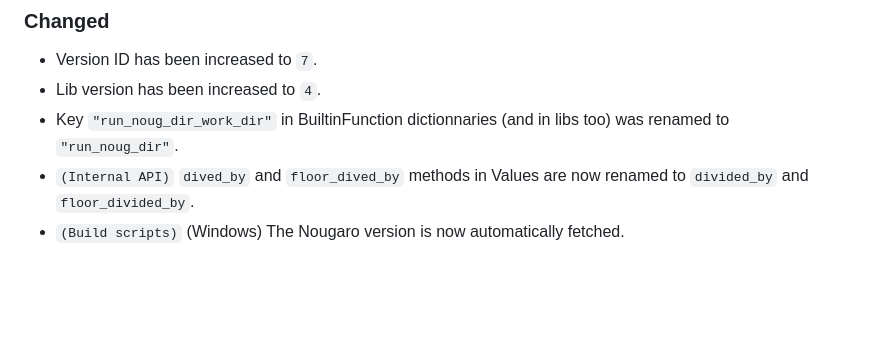
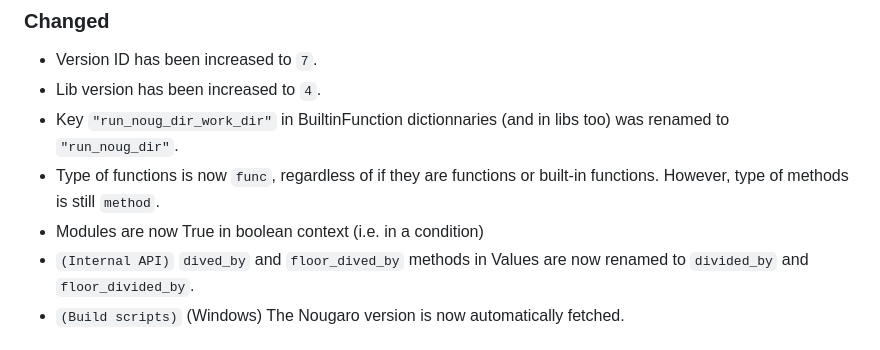
Before and after one commit to jd-develop/nougaro, a Markdown page: CHANGELOG.md, the part around the change. Drawn GitHub-style; blank space fills up the shorter version.

```diff
--- a/CHANGELOG.md
+++ b/CHANGELOG.md
@@ -16,6 +16,8 @@ Since 0.19.0-beta, we use [this changelog format](https://keepachangelog.com). I
 * Version ID has been increased to `7`.
 * Lib version has been increased to `4`.
 * Key `"run_noug_dir_work_dir"` in BuiltinFunction dictionnaries (and in libs too) was renamed to `"run_noug_dir"`.
+* Type of functions is now `func`, regardless of if they are functions or built-in functions. However, type of methods is still `method`.
+* Modules are now True in boolean context (i.e. in a condition)
 * `(Internal API)` `dived_by` and `floor_dived_by` methods in Values are now renamed to `divided_by` and `floor_divided_by`.
 * `(Build scripts)` (Windows) The Nougaro version is now automatically fetched.
 
```
